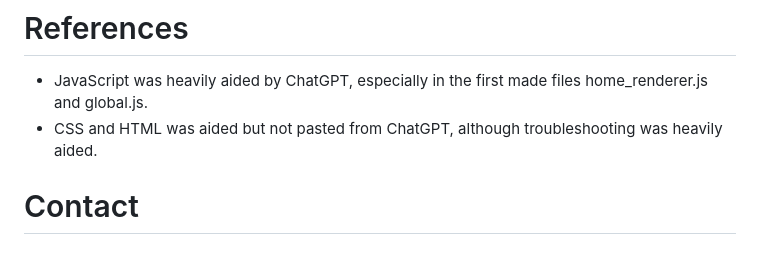
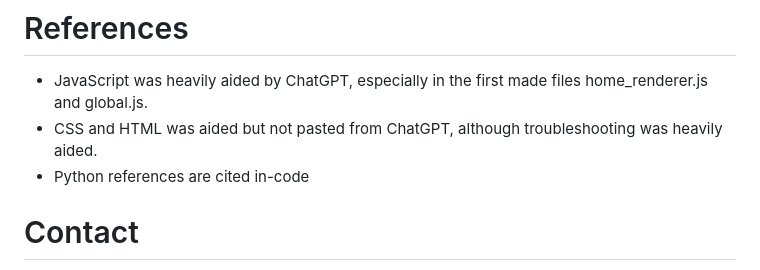
Before and after one commit to evan-hammerstein/HyphaTracker, a Markdown page: README.md, the part around the change. Rendered like a GitHub page.

```diff
--- a/README.md
+++ b/README.md
@@ -180,6 +180,7 @@ Growth rates, branching frequencies, biomass trends, spore metrics
 
 * JavaScript was heavily aided by ChatGPT, especially in the first made files home_renderer.js and global.js.
 * CSS and HTML was aided but not pasted from ChatGPT, although troubleshooting was heavily aided.
+* Python references are cited in-code
 
 # Contact
 
```
